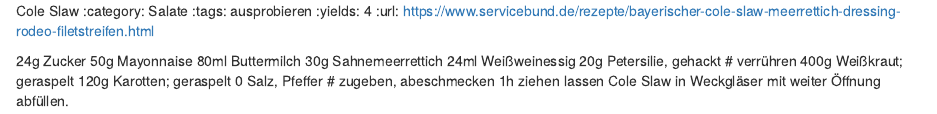
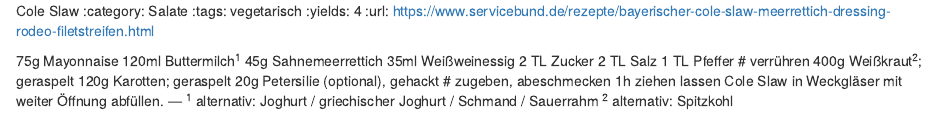
Before and after one commit to mwurm/rezepte, an R Markdown document (src/rmd/cole_slaw.rmd): the page in a window 1100 px wide, from its top. Rendered offline with R 4.5, knitr and Pandoc, with nearby package versions.

Commit message:
update Cole Slaw nach erstem ausprobieren

```diff
--- a/src/rmd/cole_slaw.rmd
+++ b/src/rmd/cole_slaw.rmd
@@ -1,19 +1,23 @@
 Cole Slaw
 :category: Salate
-:tags: ausprobieren
+:tags: vegetarisch
 :yields: 4
 :url: https://www.servicebund.de/rezepte/bayerischer-cole-slaw-meerrettich-dressing-rodeo-filetstreifen.html
 
-24g Zucker
-50g Mayonnaise
-80ml Buttermilch
-30g Sahnemeerrettich
-24ml Weißweinessig
-20g Petersilie, gehackt
+75g Mayonnaise
+120ml Buttermilch^1^
+45g Sahnemeerrettich
+35ml Weißweinessig
+2 TL Zucker
+2 TL Salz
+1 TL Pfeffer
 # verrühren
-400g Weißkraut; geraspelt
+400g Weißkraut^2^; geraspelt
 120g Karotten; geraspelt
-0 Salz, Pfeffer
+20g Petersilie (optional), gehackt
 # zugeben, abeschmecken
   1h ziehen lassen
   Cole Slaw in Weckgläser mit weiter Öffnung abfüllen.
+---
+^1^ alternativ: Joghurt / griechischer Joghurt / Schmand / Sauerrahm
+^2^ alternativ: Spitzkohl
```
